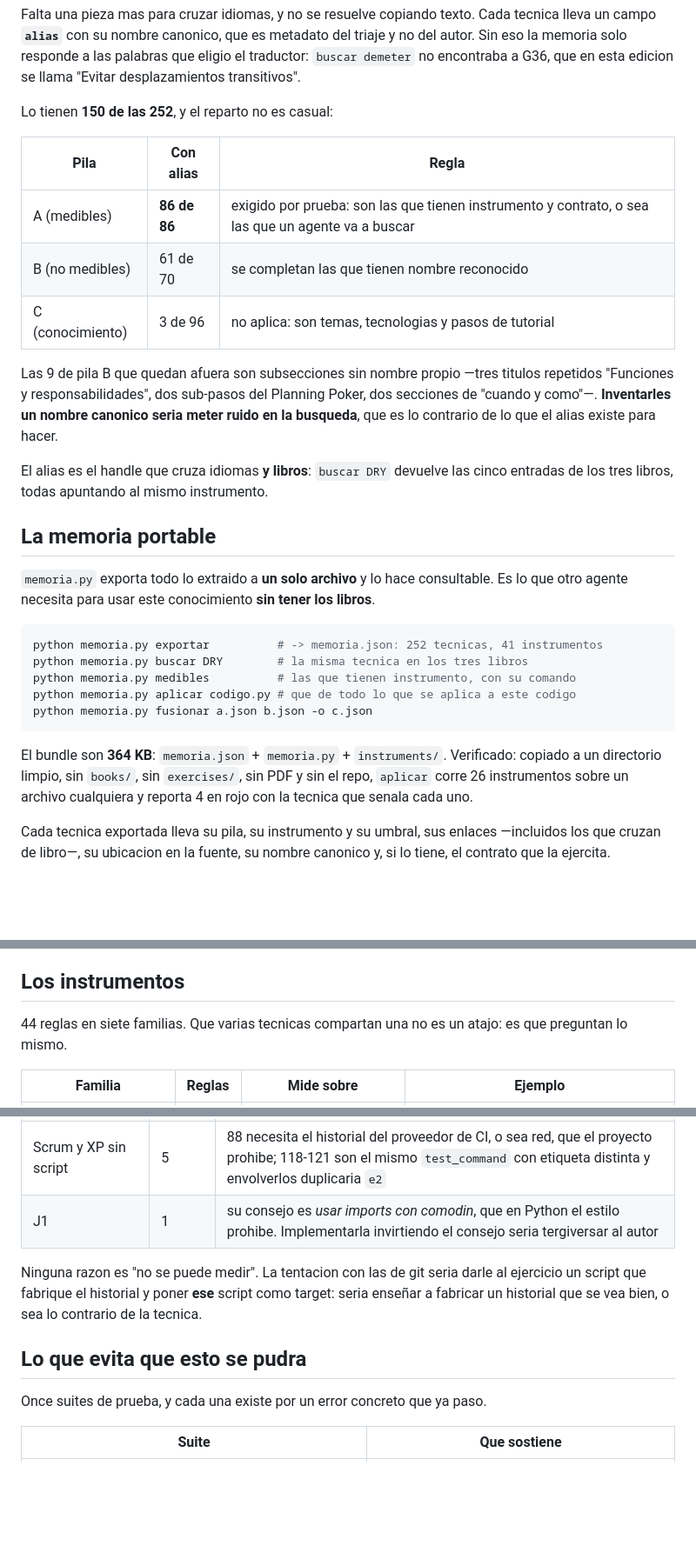
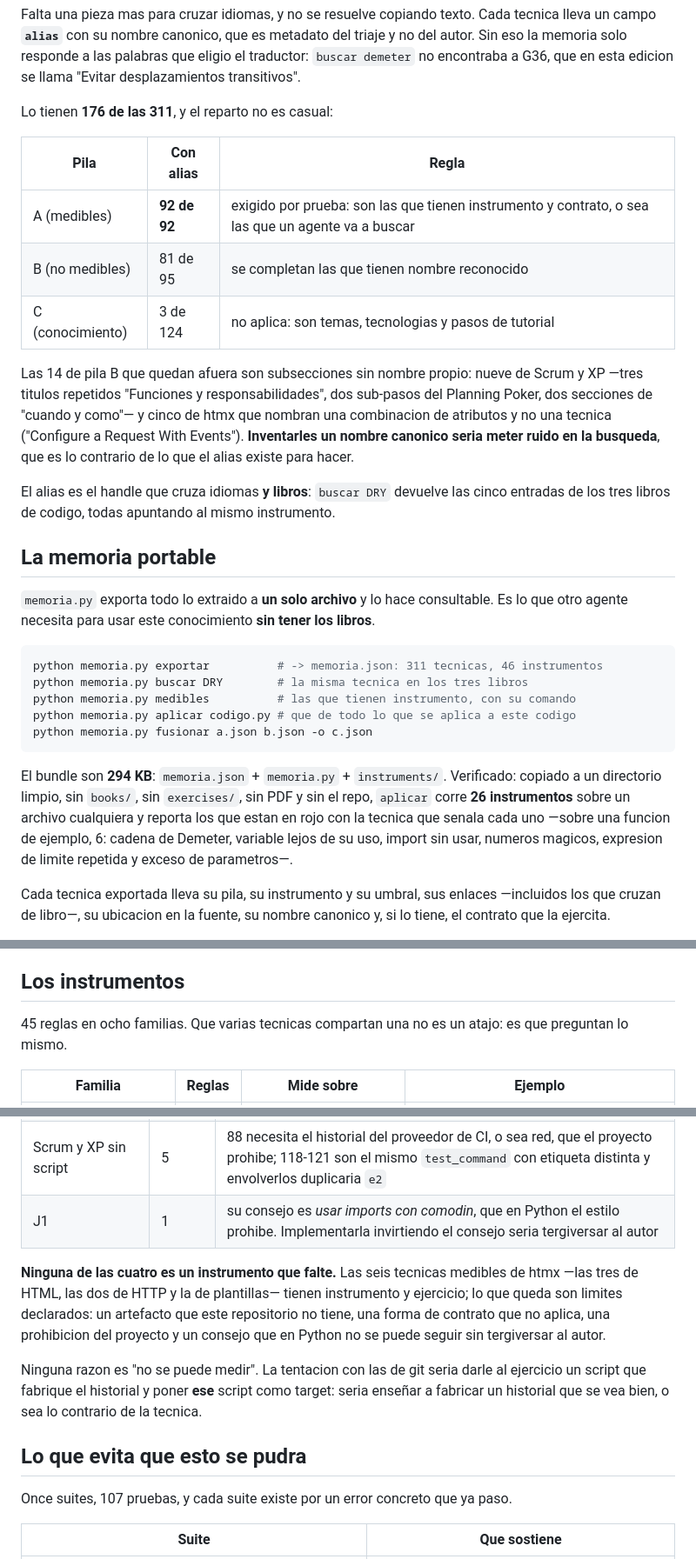
Before and after one commit to MauricioPerera/kdd-book, a Markdown page: README.md, 3 parts joined by grey strips. Shown at 87% size. Rendered like a GitHub page; blank space fills up the shorter version.

Commit message:
Actualizar el README al estado final: 311 nodos, 44 contratos, 45 instrumentos
Las secciones de identidad, memoria y fusion traian los numeros de cuando la
memoria cubria tres libros. Se recontaron todos contra el repo, no se estimaron:

- 311 nodos (no 315), 69 con script (no 68), 45 reglas en ocho familias
- alias: 176 de 311; A 92/92, B 81/95, C 3/124. Las 14 de pila B sin alias son
  nueve subsecciones de Scrum y cinco titulos de htmx que nombran una
  combinacion de atributos y no una tecnica
- memoria: 311 tecnicas, 46 instrumentos; el bundle son 294 KB medidos
- fusion: rehecha la demo de la edicion inglesa contra la memoria actual —
  377 entradas -> 311 tecnicas, 66 fusionadas, los mismos 2 conflictos de
  triaje sobre G30 sin resolver

Re-medido tambien lo que no cambio, para no dejarlo dicho de memoria: los
67 ORPHAN al borrar el enlace de index.md siguen siendo 67, y `aplicar` sigue
corriendo 26 instrumentos desde el bundle sin el repo.

La seccion "Que falta" dice ahora lo que antes solo se deducia: ninguna de las
cuatro entradas es un instrumento que falte. Las seis medibles de htmx tienen
instrumento y ejercicio; lo que queda son limites declarados.

Co-Authored-By: Claude Opus 5 <noreply@anthropic.com>

````diff
--- a/README.md
+++ b/README.md
@@ -170,22 +172,23 @@ triaje y no del autor. Sin eso la memoria solo responde a las palabras que
 eligio el traductor: `buscar demeter` no encontraba a G36, que en esta edicion
 se llama "Evitar desplazamientos transitivos".
 
-Lo tienen **150 de las 252**, y el reparto no es casual:
+Lo tienen **176 de las 311**, y el reparto no es casual:
 
 | Pila | Con alias | Regla |
 |---|---|---|
-| A (medibles) | **86 de 86** | exigido por prueba: son las que tienen instrumento y contrato, o sea las que un agente va a buscar |
-| B (no medibles) | 61 de 70 | se completan las que tienen nombre reconocido |
-| C (conocimiento) | 3 de 96 | no aplica: son temas, tecnologias y pasos de tutorial |
+| A (medibles) | **92 de 92** | exigido por prueba: son las que tienen instrumento y contrato, o sea las que un agente va a buscar |
+| B (no medibles) | 81 de 95 | se completan las que tienen nombre reconocido |
+| C (conocimiento) | 3 de 124 | no aplica: son temas, tecnologias y pasos de tutorial |
 
-Las 9 de pila B que quedan afuera son subsecciones sin nombre propio —tres
-titulos repetidos "Funciones y responsabilidades", dos sub-pasos del Planning
-Poker, dos secciones de "cuando y como"—. **Inventarles un nombre canonico
-seria meter ruido en la busqueda**, que es lo contrario de lo que el alias
-existe para hacer.
+Las 14 de pila B que quedan afuera son subsecciones sin nombre propio: nueve de
+Scrum y XP —tres titulos repetidos "Funciones y responsabilidades", dos
+sub-pasos del Planning Poker, dos secciones de "cuando y como"— y cinco de htmx
+que nombran una combinacion de atributos y no una tecnica ("Configure a Request
+With Events"). **Inventarles un nombre canonico seria meter ruido en la
+busqueda**, que es lo contrario de lo que el alias existe para hacer.
 
 El alias es el handle que cruza idiomas **y libros**: `buscar DRY` devuelve las
-cinco entradas de los tres libros, todas apuntando al mismo instrumento.
+cinco entradas de los tres libros de codigo, todas apuntando al mismo instrumento.
 
 ## La memoria portable
 
@@ -194,17 +197,20 @@ consultable. Es lo que otro agente necesita para usar este conocimiento **sin
 tener los libros**.
 
 ```bash
-python memoria.py exportar          # -> memoria.json: 252 tecnicas, 41 instrumentos
+python memoria.py exportar          # -> memoria.json: 311 tecnicas, 46 instrumentos
 python memoria.py buscar DRY        # la misma tecnica en los tres libros
 python memoria.py medibles          # las que tienen instrumento, con su comando
 python memoria.py aplicar codigo.py # que de todo lo que se aplica a este codigo
 python memoria.py fusionar a.json b.json -o c.json
 ```
 
-El bundle son **364 KB**: `memoria.json` + `memoria.py` + `instruments/`.
+El bundle son **294 KB**: `memoria.json` + `memoria.py` + `instruments/`.
 Verificado: copiado a un directorio limpio, sin `books/`, sin `exercises/`, sin
-PDF y sin el repo, `aplicar` corre 26 instrumentos sobre un archivo cualquiera y
-reporta 4 en rojo con la tecnica que senala cada uno.
+PDF y sin el repo, `aplicar` corre **26 instrumentos** sobre un archivo
+cualquiera y reporta los que estan en rojo con la tecnica que senala cada uno
+—sobre una funcion de ejemplo, 6: cadena de Demeter, variable lejos de su uso,
+import sin usar, numeros magicos, expresion de limite repetida y exceso de
+parametros—.
 
 Cada tecnica exportada lleva su pila, su instrumento y su umbral, sus enlaces
 —incluidos los que cruzan de libro—, su ubicacion en la fuente, su nombre
@@ -314,7 +320,7 @@ tests bastaran, no harian falta los instrumentos.
 
 ## Los instrumentos
 
-44 reglas en siete familias. Que varias tecnicas compartan una no es un atajo: es
+45 reglas en ocho familias. Que varias tecnicas compartan una no es un atajo: es
 que preguntan lo mismo.
 
 | Familia | Reglas | Mide sobre | Ejemplo |
@@ -429,6 +435,13 @@ ya no hace falta.
 | Scrum y XP sin script | 5 | 88 necesita el historial del proveedor de CI, o sea red, que el proyecto prohibe; 118-121 son el mismo `test_command` con etiqueta distinta y envolverlos duplicaria `e2` |
 | J1 | 1 | su consejo es *usar imports con comodin*, que en Python el estilo prohibe. Implementarla invirtiendo el consejo seria tergiversar al autor |
 
+**Ninguna de las cuatro es un instrumento que falte.** Las seis tecnicas
+medibles de htmx —las tres de HTML, las dos de HTTP y la de plantillas— tienen
+instrumento y ejercicio; lo que queda son limites declarados: un artefacto que
+este repositorio no tiene, una forma de contrato que no aplica, una prohibicion
+del proyecto y un consejo que en Python no se puede seguir sin tergiversar al
+autor.
+
 Ninguna razon es "no se puede medir". La tentacion con las de git seria darle al
 ejercicio un script que fabrique el historial y poner **ese** script como target:
 seria enseñar a fabricar un historial que se vea bien, o sea lo contrario de la
@@ -436,7 +449,7 @@ tecnica.
 
 ## Lo que evita que esto se pudra
 
-Once suites de prueba, y cada una existe por un error concreto que ya paso.
+Once suites, 107 pruebas, y cada suite existe por un error concreto que ya paso.
 
 | Suite | Que sostiene |
 |---|---|
````
Also changed, not shown: other parts of README.md (+7 -5 lines).
